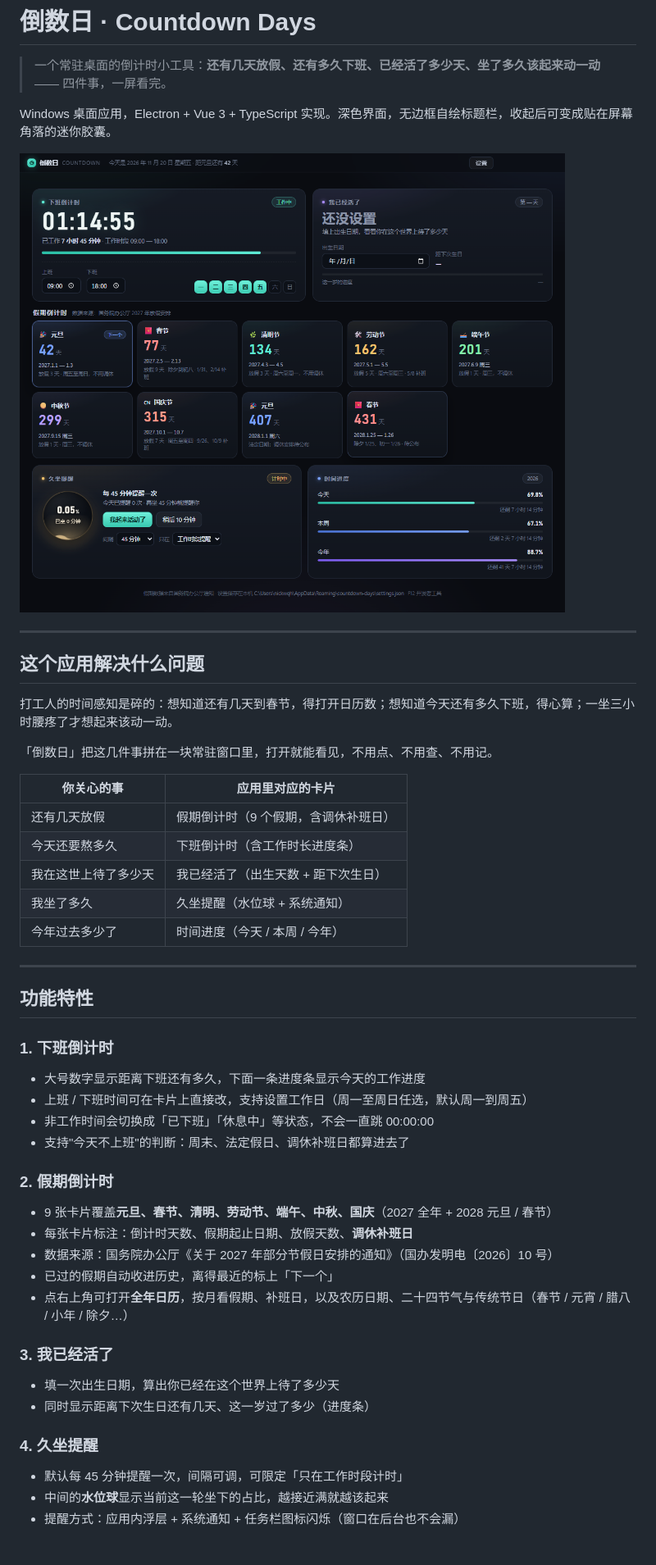
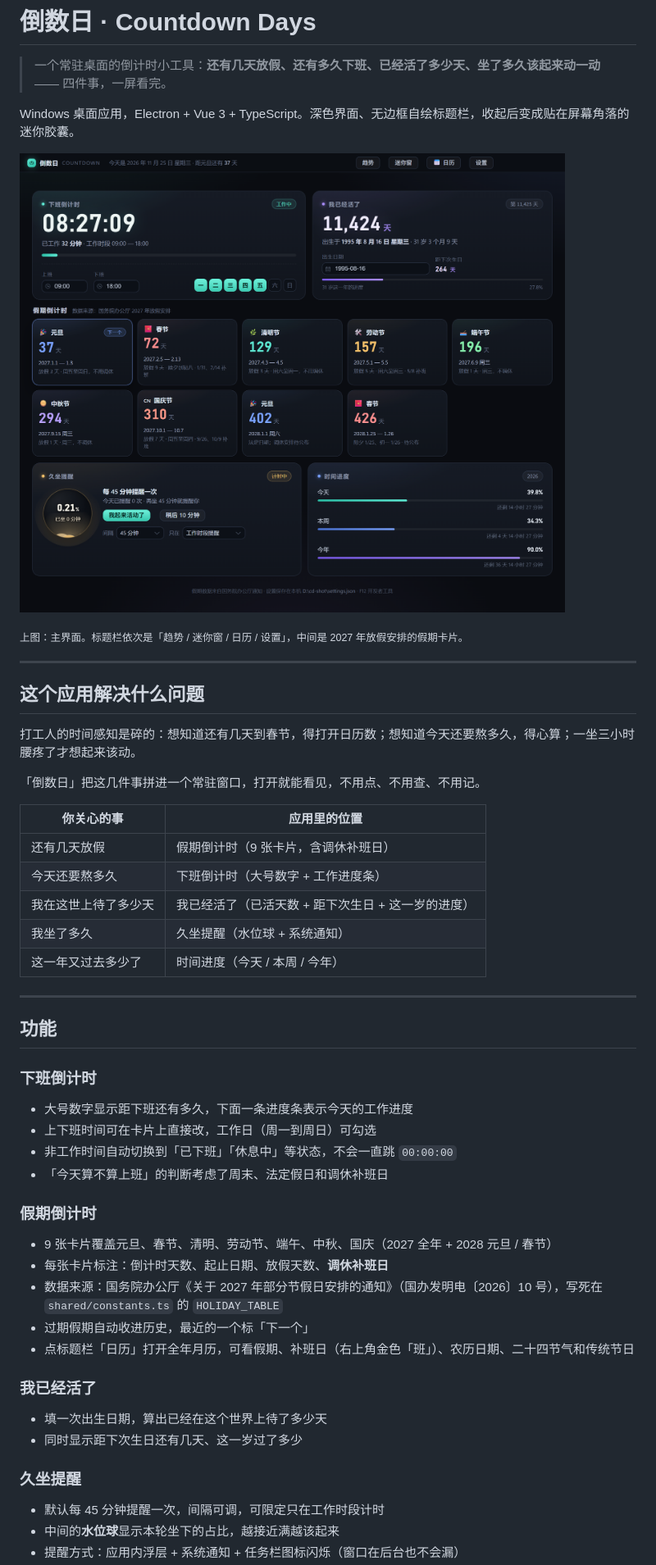
Before and after one commit to Isnick/countdown-days, a Markdown page: README.md, the part around one of its changes. Shown at 82% size. GitHub-like rendering; pictures changed too: docs/screenshots/main.png; blank space fills up the shorter version.

```diff
--- a/README.md
+++ b/README.md
@@ -2,52 +2,54 @@
 
 > 一个常驻桌面的倒计时小工具：**还有几天放假、还有多久下班、已经活了多少天、坐了多久该起来动一动** —— 四件事，一屏看完。
 
-Windows 桌面应用，Electron + Vue 3 + TypeScript 实现。深色界面，无边框自绘标题栏，收起后可变成贴在屏幕角落的迷你胶囊。
+Windows 桌面应用，Electron + Vue 3 + TypeScript。深色界面、无边框自绘标题栏，收起后变成贴在屏幕角落的迷你胶囊。
 
 ![主界面](docs/screenshots/main.png)
+
+<sub>上图：主界面。标题栏依次是「趋势 / 迷你窗 / 日历 / 设置」，中间是 2027 年放假安排的假期卡片。</sub>
 
 ---
 
 ## 这个应用解决什么问题
 
-打工人的时间感知是碎的：想知道还有几天到春节，得打开日历数；想知道今天还有多久下班，得心算；一坐三小时腰疼了才想起来该动一动。
+打工人的时间感知是碎的：想知道还有几天到春节，得打开日历数；想知道今天还要熬多久，得心算；一坐三小时腰疼了才想起来该动。
 
-「倒数日」把这几件事拼在一块常驻窗口里，打开就能看见，不用点、不用查、不用记。
+「倒数日」把这几件事拼进一个常驻窗口，打开就能看见，不用点、不用查、不用记。
 
-| 你关心的事 | 应用里对应的卡片 |
+| 你关心的事 | 应用里的位置 |
 | --- | --- |
-| 还有几天放假 | 假期倒计时（9 个假期，含调休补班日） |
-| 今天还要熬多久 | 下班倒计时（含工作时长进度条） |
-| 我在这世上待了多少天 | 我已经活了（出生天数 + 距下次生日） |
+| 还有几天放假 | 假期倒计时（9 张卡片，含调休补班日） |
+| 今天还要熬多久 | 下班倒计时（大号数字 + 工作进度条） |
+| 我在这世上待了多少天 | 我已经活了（已活天数 + 距下次生日 + 这一岁的进度） |
 | 我坐了多久 | 久坐提醒（水位球 + 系统通知） |
-| 今年过去多少了 | 时间进度（今天 / 本周 / 今年） |
+| 这一年又过去多少了 | 时间进度（今天 / 本周 / 今年） |
 
 ---
 
-## 功能特性
+## 功能
 
-### 1. 下班倒计时
+### 下班倒计时
 
-- 大号数字显示距离下班还有多久，下面一条进度条显示今天的工作进度
-- 上班 / 下班时间可在卡片上直接改，支持设置工作日（周一至周日任选，默认周一到周五）
-- 非工作时间会切换成「已下班」「休息中」等状态，不会一直跳 00:00:00
-- 支持"今天不上班"的判断：周末、法定假日、调休补班日都算进去了
+- 大号数字显示距下班还有多久，下面一条进度条表示今天的工作进度
+- 上下班时间可在卡片上直接改，工作日（周一到周日）可勾选
+- 非工作时间自动切换到「已下班」「休息中」等状态，不会一直跳 `00:00:00`
+- 「今天算不算上班」的判断考虑了周末、法定假日和调休补班日
 
-### 2. 假期倒计时
+### 假期倒计时
 
-- 9 张卡片覆盖**元旦、春节、清明、劳动节、端午、中秋、国庆**（2027 全年 + 2028 元旦 / 春节）
-- 每张卡片标注：倒计时天数、假期起止日期、放假天数、**调休补班日**
-- 数据来源：国务院办公厅《关于 2027 年部分节假日安排的通知》（国办发明电〔2026〕10 号）
-- 已过的假期自动收进历史，离得最近的标上「下一个」
-- 点右上角可打开**全年日历**，按月看假期、补班日，以及农历日期、二十四节气与传统节日（春节 / 元宵 / 腊八 / 小年 / 除夕…）
+- 9 张卡片覆盖元旦、春节、清明、劳动节、端午、中秋、国庆（2027 全年 + 2028 元旦 / 春节）
+- 每张卡片标注：倒计时天数、起止日期、放假天数、**调休补班日**
+- 数据来源：国务院办公厅《关于 2027 年部分节假日安排的通知》（国办发明电〔2026〕10 号），写死在 `shared/constants.ts` 的 `HOLIDAY_TABLE`
+- 过期假期自动收进历史，最近的一个标「下一个」
+- 点标题栏「日历」打开全年月历，可看假期、补班日（右上角金色「班」）、农历日期、二十四节气和传统节日
 
-### 3. 我已经活了
+### 我已经活了
 
-- 填一次出生日期，算出你已经在这个世界上待了多少天
-- 同时显示距离下次生日还有几天、这一岁过了多少（进度条）
+- 填一次出生日期，算出已经在这个世界上待了多少天
+- 同时显示距下次生日还有几天、这一岁过了多少
 
-### 4. 久坐提醒
+### 久坐提醒
 
-- 默认每 45 分钟提醒一次，间隔可调，可限定「只在工作时段计时」
-- 中间的**水位球**显示当前这一轮坐下的占比，越接近满就越该起来
+- 默认每 45 分钟提醒一次，间隔可调，可限定只在工作时段计时
+- 中间的**水位球**显示本轮坐下的占比，越接近满越该起来
 - 提醒方式：应用内浮层 + 系统通知 + 任务栏图标闪烁（窗口在后台也不会漏）
```
Also changed, not shown: other parts of README.md (+121 -103 lines), AGENTS.md (added, +165 -0 lines), docs/screenshots/mini.png.
